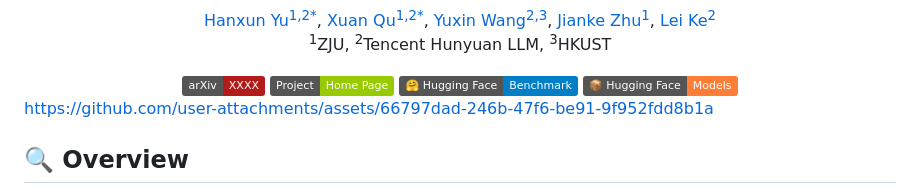
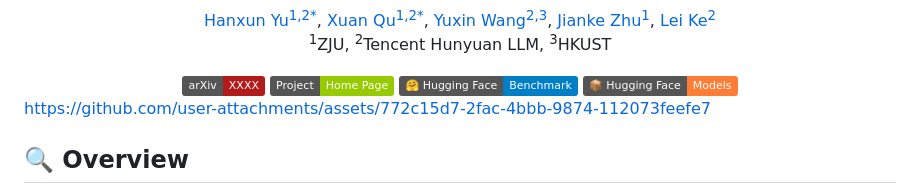
Before and after one commit to hanxunyu/DepthVLM, a Markdown page: README.md, the part around one of its changes. GitHub-like rendering; badges without logos.

Commit message:
Update asset link in README.md

```diff
--- a/README.md
+++ b/README.md
@@ -30,7 +30,9 @@
 
 
 
-https://github.com/user-attachments/assets/66797dad-246b-47f6-be91-9f952fdd8b1a
+https://github.com/user-attachments/assets/772c15d7-2fac-4bbb-9874-112073feefe7
+
+
 
 
 
```
Also changed, not shown: other parts of README.md (+1 -0 lines).
